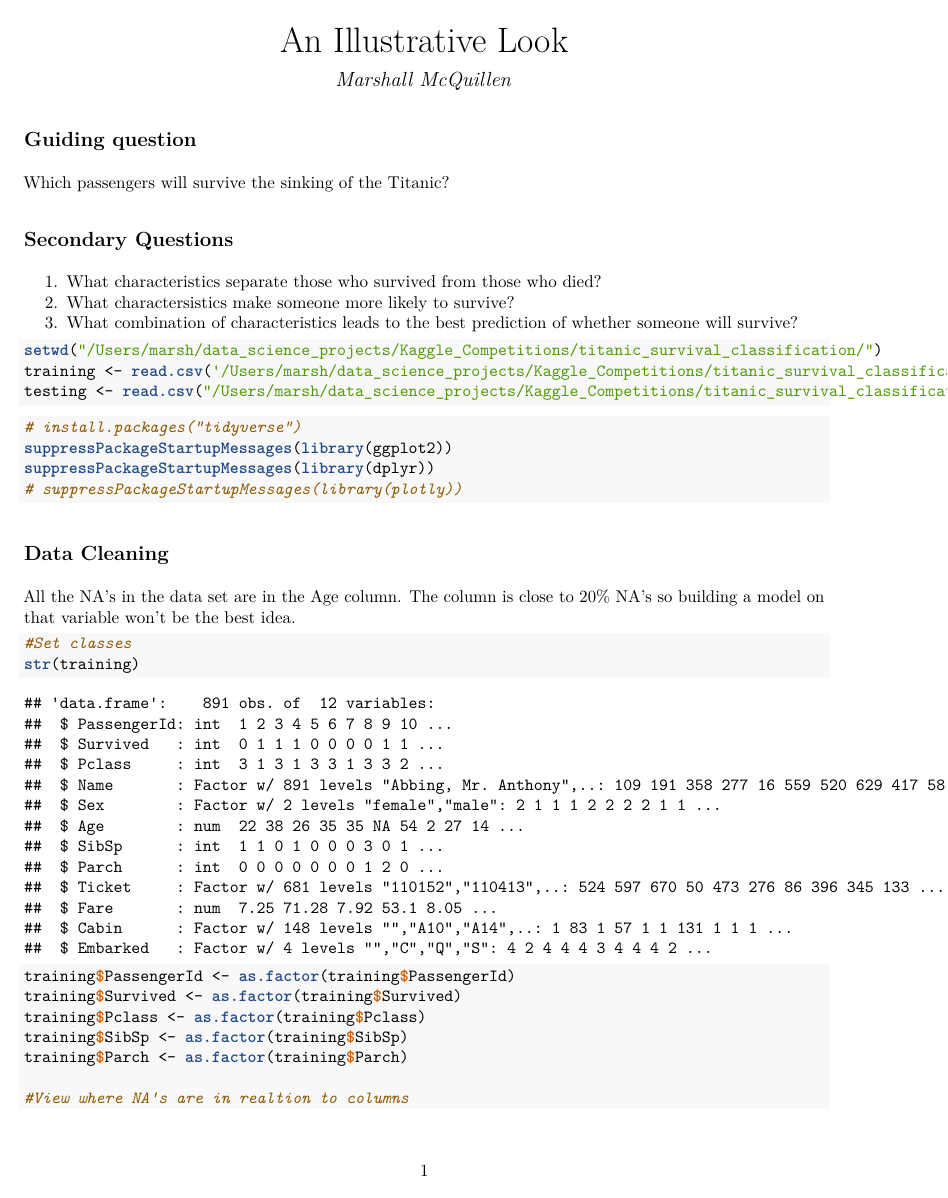
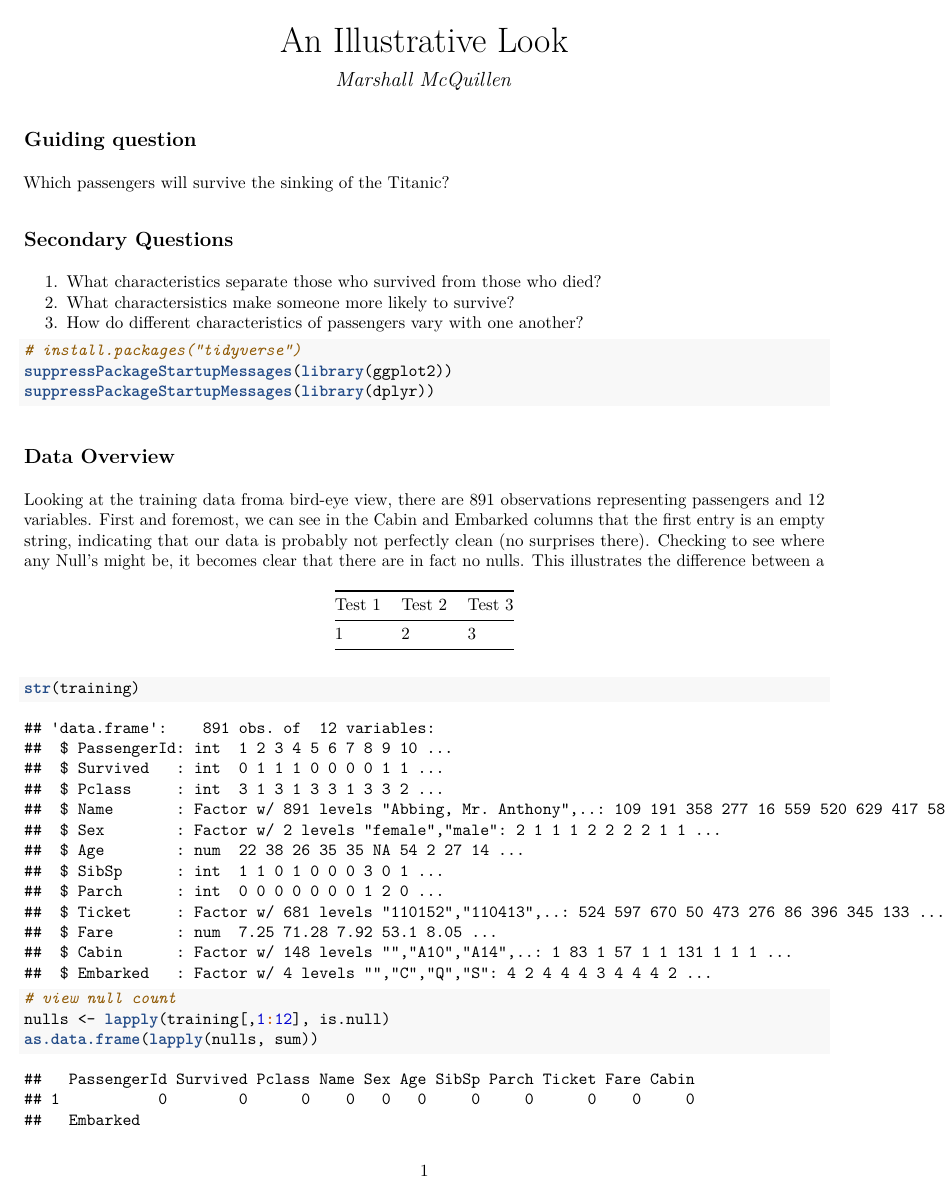
Before and after one commit to marshallm94/Kaggle_Competitions, an R Markdown document (titanic_survival_classification/eda_with_R.Rmd): page 1 of 11. The pictures show the output file titanic_survival_classification/eda_with_R.pdf that the author committed with the source.

Commit message:
Add data overview

````diff
--- a/titanic_survival_classification/eda_with_R.Rmd
+++ b/titanic_survival_classification/eda_with_R.Rmd
@@ -4,23 +4,37 @@ author: "Marshall McQuillen"
 output: pdf_document
 ---
 ## Guiding question
+
 Which passengers will survive the sinking of the Titanic?
 
 ## Secondary Questions
+
 1. What characteristics separate those who survived from those who died?
 2. What charactersistics make someone more likely to survive?
-3. What combination of characteristics leads to the best prediction of whether someone will survive?
+3. How do different characteristics of passengers vary with one another?
 
-
-```{r import_data}
+```{r import_data, include=FALSE}
 setwd("/Users/marsh/data_science_projects/Kaggle_Competitions/titanic_survival_classification/")
 training <- read.csv('/Users/marsh/data_science_projects/Kaggle_Competitions/titanic_survival_classification/titanic_train.csv')
-testing <- read.csv("/Users/marsh/data_science_projects/Kaggle_Competitions/titanic_survival_classification/titanic_test.csv")
 ```
 
 ```{r install/load_packages}
 # install.packages("tidyverse")
 suppressPackageStartupMessages(library(ggplot2))
 suppressPackageStartupMessages(library(dplyr))
-# suppressPackageStartupMessages(library(plotly))
 ```
+
+## Data Overview
+
+Looking at the training data froma bird-eye view, there are 891 observations representing passengers and 12 variables. First and foremost, we can see in the Cabin and Embarked columns that the first entry is an empty string, indicating that our data is probably not perfectly clean (no surprises there). Checking to see where any Null's might be, it becomes clear that there are in fact no nulls. This illustrates the difference between a
+
+| Test 1 | Test 2 | Test 3 |
+| - | - | - |
+| 1 | 2 | 3 |
+
+```{r data_overview}
+str(training)
+
+# view null count
+nulls <- lapply(training[,1:12], is.null)
+as.data.frame(lapply(nulls, sum))
@@ -29,16 +49,14 @@ suppressPackageStartupMessages(library(dplyr))
 All the NA's in the data set are in the Age column. The column is close to 20% NA's so building a model on that variable won't be the best idea.
 ```{r data_cleaning}
 #Set classes
-str(training)
+
 training$PassengerId <- as.factor(training$PassengerId)
 training$Survived <- as.factor(training$Survived)
 training$Pclass <- as.factor(training$Pclass)
 training$SibSp <- as.factor(training$SibSp)
 training$Parch <- as.factor(training$Parch)
 
-#View where NA's are in realtion to columns
-NAs <- lapply(training[,1:12], is.na)
-lapply(NAs, sum)
+
 
 #Percent of Age attribute that is NA
 paste(round(sum(is.na(training$Age))/length(training$Age)*100, digits = 2), "%", sep = "")
````
Also changed, not shown: titanic_survival_classification/eda_with_R.pdf, titanic_survival_classification/eda_with_R.Rmd (6 more changed lines).
